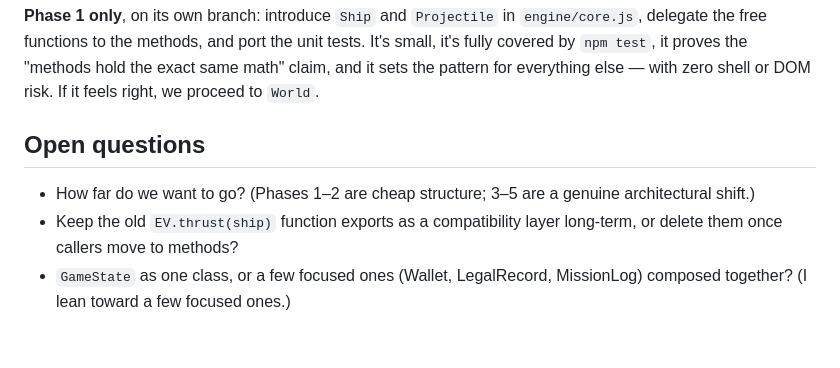
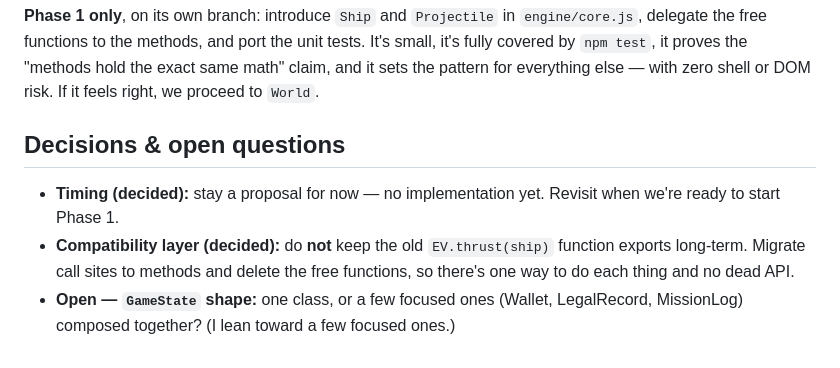
Before and after one commit to mishan/vee-sub-ee, a Markdown page: docs/OOP_DESIGN.md, the part around the change. Drawn GitHub-style.

Commit message:
docs: record OOP timing + compat-layer decisions
Proposal stays doc-only for now; when implemented, delete the old free-function
exports once callers move to methods rather than keeping a compat layer.

```diff
--- a/docs/OOP_DESIGN.md
+++ b/docs/OOP_DESIGN.md
@@ -178,11 +178,12 @@ tests. It's small, it's fully covered by `npm test`, it proves the "methods hold
 the exact same math" claim, and it sets the pattern for everything else — with
 zero shell or DOM risk. If it feels right, we proceed to `World`.
 
-## Open questions
+## Decisions & open questions
 
-- How far do we want to go? (Phases 1–2 are cheap structure; 3–5 are a genuine
-  architectural shift.)
-- Keep the old `EV.thrust(ship)` function exports as a compatibility layer
-  long-term, or delete them once callers move to methods?
-- `GameState` as one class, or a few focused ones (Wallet, LegalRecord,
-  MissionLog) composed together? (I lean toward a few focused ones.)
+- **Timing (decided):** stay a proposal for now — no implementation yet.
+  Revisit when we're ready to start Phase 1.
+- **Compatibility layer (decided):** do **not** keep the old `EV.thrust(ship)`
+  function exports long-term. Migrate call sites to methods and delete the free
+  functions, so there's one way to do each thing and no dead API.
+- **Open — `GameState` shape:** one class, or a few focused ones (Wallet,
+  LegalRecord, MissionLog) composed together? (I lean toward a few focused ones.)
```
